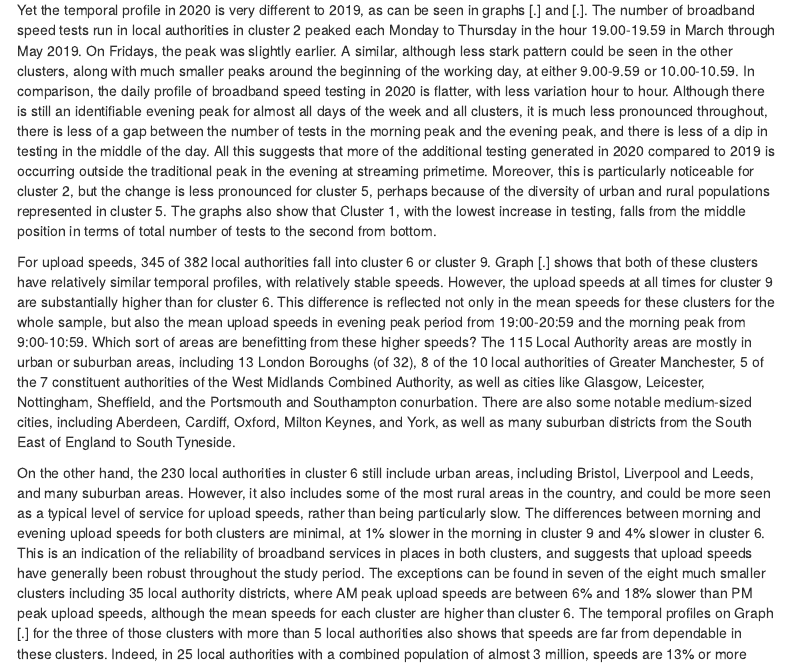
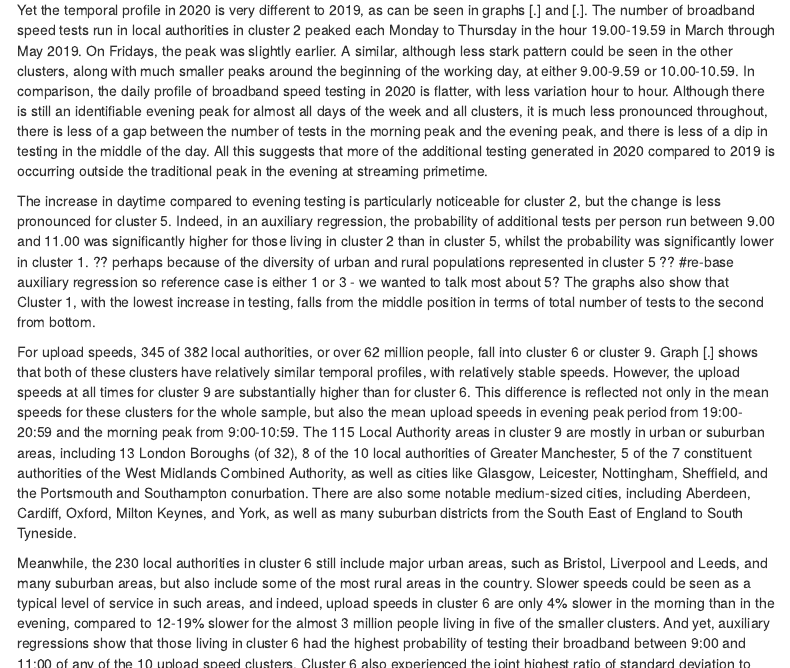
Before and after one commit to etranos/broadband.speed.covid, an R Markdown document (src/descriptive_Clusters.Rmd): the page in a window 1100 px wide, from 350 px down, and a second part further down, joined at a grey line. Rendered offline with R 4.5, knitr and Pandoc, with nearby package versions; some code elsewhere in the file could not run offline; menus at the side of the page are left out.

Commit message:
More text

```diff
--- a/src/descriptive_Clusters.Rmd
+++ b/src/descriptive_Clusters.Rmd
@@ -155,10 +155,20 @@ write_csv(LAD.cluster.down, out.clustersLADdown)
 
 As people came to rely more on their broadband services, it is unsurprising that both the amount and rate of testing increased in 2020 during the lockdown compared to the same period in 2019. This increase was greatest in cluster 2, where 56% more tests were run compared to the same period in 2019. Cluster 2 also has the most local authorities, 148, which are home to more than 28.5 million people, so the sum of tests run in all these authorities is much higher than in all the other clusters, both in 2019 and 2020. Cluster 1 in comparison, not only has has the lowest  frequency of testing per capita in both 2019 and 2020, it also shows the lowest rate of increase in testing between the two time periods at just 33%. Meanwhile, cluster 5 has the fewest local authorities, at 28, but the second highest total number of tests in both periods and the second largest increase in testing between 2019 and 2020, at 52%. It also has the highest number of tests per capita in both periods. A possible explanation is that cluster 5, with a population of just under 12 million contains some of the most populous local authorities in the country, including the cities of Birmingham, Manchester, Leeds, Sheffield, Glasgow and Edinburgh. However, this cluster also includes large rural counties, such as Cornwall and Northumberland. Are urban dwellers or rural households more likely to test their broadband speeds?
 
-Yet the temporal profile in 2020 is very different to 2019, as can be seen in graphs [.] and [.]. The number of broadband speed tests run in local authorities in cluster 2 peaked each Monday to Thursday in the hour 19.00-19.59 in March through May 2019. On Fridays, the peak was slightly earlier. A similar, although less stark pattern could be seen in the other clusters, along with much smaller peaks around the beginning of the working day, at either 9.00-9.59 or 10.00-10.59. In comparison, the daily profile of broadband speed testing in 2020 is flatter, with less variation hour to hour. Although there is still an identifiable evening peak for almost all days of the week and all clusters, it is much less pronounced throughout, there is less of a gap between the number of tests in the morning peak and the evening peak, and there is less of a dip in testing in the middle of the day. All this suggests that more of the additional testing generated in 2020 compared to 2019 is occurring outside the traditional peak in the evening at streaming primetime.  Moreover, this is particularly noticeable for cluster 2, but the change is less pronounced for cluster 5, perhaps because of the diversity of urban and rural populations represented in cluster 5. The graphs also show that Cluster 1, with the lowest increase in testing, falls from the middle position in terms of total number of tests to the second from bottom.
+Yet the temporal profile in 2020 is very different to 2019, as can be seen in graphs [.] and [.]. The number of broadband speed tests run in local authorities in cluster 2 peaked each Monday to Thursday in the hour 19.00-19.59 in March through May 2019. On Fridays, the peak was slightly earlier. A similar, although less stark pattern could be seen in the other clusters, along with much smaller peaks around the beginning of the working day, at either 9.00-9.59 or 10.00-10.59. In comparison, the daily profile of broadband speed testing in 2020 is flatter, with less variation hour to hour. Although there is still an identifiable evening peak for almost all days of the week and all clusters, it is much less pronounced throughout, there is less of a gap between the number of tests in the morning peak and the evening peak, and there is less of a dip in testing in the middle of the day. All this suggests that more of the additional testing generated in 2020 compared to 2019 is occurring outside the traditional peak in the evening at streaming primetime.
 
-For upload speeds, 345 of 382 local authorities fall into cluster 6 or cluster 9. Graph [.] shows that both of these clusters have relatively similar temporal profiles, with relatively stable speeds. However, the upload speeds at all times for cluster 9 are substantially higher than for cluster 6. This difference is reflected not only in the mean speeds for these clusters for the whole sample, but also the mean upload speeds in evening peak period from 19:00-20:59 and the morning peak from 9:00-10:59. Which sort of areas are benefitting from these higher speeds? The 115 Local Authority areas are mostly in urban or suburban areas, including 13 London Boroughs (of 32), 8 of the 10 local authorities of Greater Manchester, 5 of the 7 constituent authorities of the West Midlands Combined Authority, as well as cities like Glasgow, Leicester, Nottingham, Sheffield, and the Portsmouth and Southampton conurbation. There are also some notable medium-sized cities, including Aberdeen, Cardiff, Oxford, Milton Keynes, and York, as well as many suburban districts from the South East of England to South Tyneside.
+The increase in daytime compared to evening testing is particularly noticeable for cluster 2, but the change is less pronounced for cluster 5. Indeed, in an auxiliary regression, the probability of additional tests per person run between 9.00 and 11.00 was significantly higher for those living in cluster 2 than in cluster 5, whilst the probability was significantly lower in cluster 1. ?? perhaps because of the diversity of urban and rural populations represented in cluster 5 ??
+#re-base auxiliary regression so reference case is either 1 or 3 - we wanted to talk most about 5?
+The graphs also show that Cluster 1, with the lowest increase in testing, falls from the middle position in terms of total number of tests to the second from bottom.
 
-On the other hand, the 230 local authorities in cluster 6 still include urban areas, including Bristol, Liverpool and Leeds, and many suburban areas. However, it also includes some of the most rural areas in the country, and could be more seen as a typical level of service for upload speeds, rather than being particularly slow. The differences between morning and evening upload speeds for both clusters are minimal, at 1% slower in the morning in cluster 9 and 4% slower in cluster 6. This is an indication of the reliability of broadband services in places in both clusters, and suggests that upload speeds have generally been robust throughout the study period. The exceptions can be found in seven of the eight much smaller clusters including 35 local authority districts, where AM peak upload speeds are between 6% and 18% slower than PM peak upload speeds, although the mean speeds for each cluster are higher than cluster 6. The temporal profiles on Graph [.] for the three of those clusters with more than 5 local authorities also shows that speeds are far from dependable in these clusters. Indeed, in 25 local authorities with a combined population of almost 3 million, speeds are 13% or more slower in the morning than in the evening. Included in this latter group are central London borough of Westminster and the London Borough of Newham, rural authorities like Eden and West Devon, and small cities like Dundee and Carlisle.
+For upload speeds, 345 of 382 local authorities, or over 62 million people, fall into cluster 6 or cluster 9. Graph [.] shows that both of these clusters have relatively similar temporal profiles, with relatively stable speeds. However, the upload speeds at all times for cluster 9 are substantially higher than for cluster 6. This difference is reflected not only in the mean speeds for these clusters for the whole sample, but also the mean upload speeds in evening peak period from 19:00-20:59 and the morning peak from 9:00-10:59. The 115 Local Authority areas in cluster 9 are mostly in urban or suburban areas, including 13 London Boroughs (of 32), 8 of the 10 local authorities of Greater Manchester, 5 of the 7 constituent authorities of the West Midlands Combined Authority, as well as cities like Glasgow, Leicester, Nottingham, Sheffield, and the Portsmouth and Southampton conurbation. There are also some notable medium-sized cities, including Aberdeen, Cardiff, Oxford, Milton Keynes, and York, as well as many suburban districts from the South East of England to South Tyneside.
 
-Download speeds are the most commonly used measure of the quality and reliability of broadband services. They also vary the most, with standard deviations in speed tending to be in a similar range to the mean speeds for each cluster, compared to upload speeds, where standard deviations are half to two thirds the level of the mean speeds. This temporal variation can be seen in Graph [.], which shows the 10 of 20 clusters with over five local authorities in them. The second largest of these 10 clusters, number 19 with 123 Local Authorities and a population of almost 18 million, along with cluster 1 with 16 local authorities and an additional 1.5million people have lower mean speeds than the other clusters. This is consistent throughout the temporal profile on the graph. However, cluster 19 also has the second lowest standard deviation at 88% of the mean speed, whilst the standard deviation of cluster 1 is 110% and thus greater than the mean speed.
+Meanwhile, the 230 local authorities in cluster 6 still include major urban areas, such as Bristol, Liverpool and Leeds, and many suburban areas, but also include some of the most rural areas in the country. Slower speeds could be seen as a typical level of service in such areas, and indeed, upload speeds in cluster 6 are only 4% slower in the morning than in the evening, compared to 12-19% slower for the almost 3 million people living in five of the smaller clusters. And yet, auxiliary regressions show that those living in cluster 6 had the highest probability of testing their broadband between 9:00 and 11:00 of any of the 10 upload speed clusters. Cluster 6 also experienced the joint highest ratio of standard deviation to mean across the time period under assessment. This suggests that although the time profile is relatively flat in graph [.], the experience is one of speeds that fluctuate from a lower mean, and therefore might more often impact on the activities users are doing.
+
+Cluster 1, with 10 local authorities that are home to over 1 million people, is also interesting, as it has the second slowest speeds in the morning compared to the evening 'peaks' and the second highest ratio of standard deviation to mean. Indeed, the time profile in graph [.] shows upload speeds in cluster 1 are on average lower at certain times of day during the study period than any other cluster. Yet the auxiliary regression suggests that there are not many tests being run during the am peak in cluster 1. This may be because there are fewer people working at home, anxiously checking their broadband than in most other clusters. Indeed, the auxiliary regressions indicate that cluster 1 has the highest job density or proportion of jobs to working-age population, which is likely to due to the presence of Westminster, central London, cluster 1's most populous local authority. Westminster not only has more workplaces than residents, but it is reasonable to presume that many who would normally work in Westminster, but be able to work from home during lockdown are likely to live outside central London and not be subject to the fluctuating speeds there. Workplaces, meanwhile, some of which would still be open in a place like Westminster, could be running programmes that cause the slowdown and variation, but would be more likely to have their own in-house diagnostics, rather than using a service like Speedchecker Ltd.
+
+Furthermore, whilst cluster 1 has the second highest number of established businesses per capita, it is far behind the cluster with the most business per capita, cluster 6. This suggests that cluster 1 has more large employers than cluster 6, which fits with the likelihood that those working from home whose large employer is based in cluster 1 are much less likely than those in cluster 6 to also live in a local authority in cluster 1 (or at least Westminster, which probably skews the sample). Meanwhile, cluster 9 has the lowest number of established businesses per inhabitant. Considering how many central urban areas fall into cluster 9, this suggests an even greater dominance of large employers. Yet the higher upload speeds in cluster 9 may mean that people working from home in these local authorities noticed fewer problems. There is also the least difference between morning and evening upload speeds for cluster 9, at 1% slower in the morning. However, that is not to say that cluster 9 did not include many people telecommuting during lockdown.
+
+Indeed, the only cluster where upload speeds were slower in the evening than in the morning was cluster 5, made up of 2 local authorities with less than 200,000 people: Three Rivers, a suburban district north of London, and Fylde, a seaside suburb of Blackpool. The auxiliary regressions show that compared to these two places, all the other clusters had a lower percentage of working people in managerial, professional and administrative jobs.???
+
+This is an indication of the reliability of broadband services in places in both clusters, and suggests that upload speeds have generally been robust throughout the study period. The exceptions can be found in seven of the eight much smaller clusters including 35 local authority districts, where AM peak upload speeds are between 6% and 18% slower than PM peak upload speeds, although the mean speeds for each cluster are higher than cluster 6. The temporal profiles on Graph [.] for the three of those clusters with more than 5 local authorities also shows that speeds are far from dependable in these clusters. Indeed, in 25 local authorities with a combined population of almost 3 million, speeds are 13% or more slower in the morning than in the evening. Included in this latter group are central London borough of Westminster and the London Borough of Newham, rural authorities like Eden and West Devon, and small cities like Dundee and Carlisle.
```
Also changed, not shown: src/descriptive_Clusters.Rmd (2 more changed lines).
